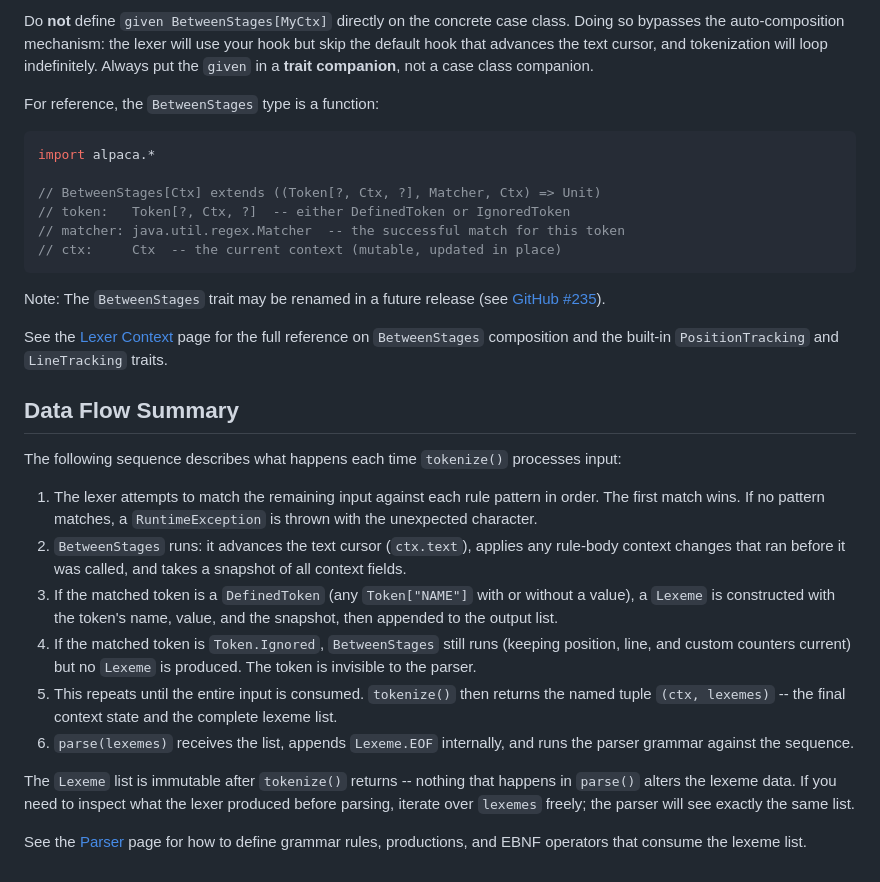
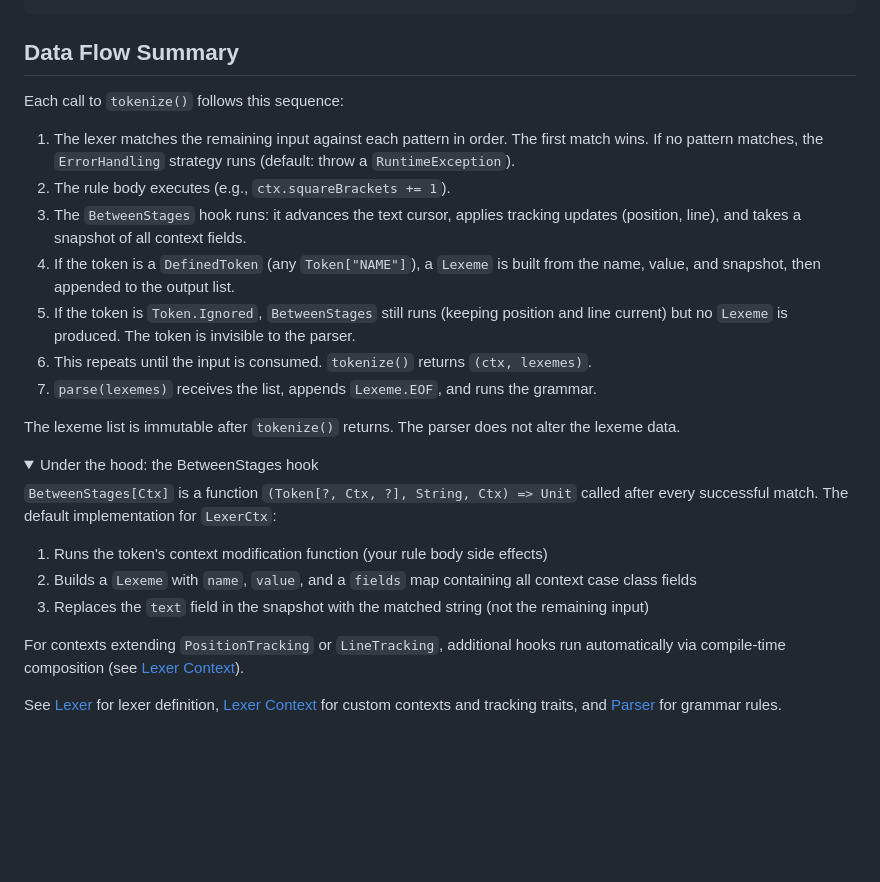
Before and after one commit to halotukozak/alpaca, a Markdown page: docs/_docs/between-stages.md, the part around one of its changes. Drawn GitHub-style; folded sections open; blank space fills up the shorter version.

````diff
--- a/docs/_docs/between-stages.md
+++ b/docs/_docs/between-stages.md
@@ -79,36 +37,30 @@ val Lexer = lexer[MyCtx]:
 ```
-
-Do **not** define `given BetweenStages[MyCtx]` directly on the concrete case class.
-Doing so bypasses the auto-composition mechanism: the lexer will use your hook but skip the default hook that advances the text cursor, and tokenization will loop indefinitely.
-Always put the `given` in a **trait companion**, not a case class companion.
-
-For reference, the `BetweenStages` type is a function:
-
-```scala sc:nocompile
-import alpaca.*
-
-// BetweenStages[Ctx] extends ((Token[?, Ctx, ?], Matcher, Ctx) => Unit)
-// token:   Token[?, Ctx, ?]  -- either DefinedToken or IgnoredToken
-// matcher: java.util.regex.Matcher  -- the successful match for this token
-// ctx:     Ctx  -- the current context (mutable, updated in place)
-```
-
-Note: The `BetweenStages` trait may be renamed in a future release (see [GitHub #235](https://github.com/alpaca-scala/alpaca/issues/235)).
-
-See the [Lexer Context](lexer-context.html) page for the full reference on `BetweenStages` composition and the built-in `PositionTracking` and `LineTracking` traits.
 
 ## Data Flow Summary
 
-The following sequence describes what happens each time `tokenize()` processes input:
+Each call to `tokenize()` follows this sequence:
 
-1. The lexer attempts to match the remaining input against each rule pattern in order. The first match wins. If no pattern matches, a `RuntimeException` is thrown with the unexpected character.
-2. `BetweenStages` runs: it advances the text cursor (`ctx.text`), applies any rule-body context changes that ran before it was called, and takes a snapshot of all context fields.
-3. If the matched token is a `DefinedToken` (any `Token["NAME"]` with or without a value), a `Lexeme` is constructed with the token's name, value, and the snapshot, then appended to the output list.
-4. If the matched token is `Token.Ignored`, `BetweenStages` still runs (keeping position, line, and custom counters current) but no `Lexeme` is produced. The token is invisible to the parser.
-5. This repeats until the entire input is consumed. `tokenize()` then returns the named tuple `(ctx, lexemes)` -- the final context state and the complete lexeme list.
-6. `parse(lexemes)` receives the list, appends `Lexeme.EOF` internally, and runs the parser grammar against the sequence.
+1. The lexer matches the remaining input against each pattern in order. The first match wins. If no pattern matches, the `ErrorHandling` strategy runs (default: throw a `RuntimeException`).
+2. The rule body executes (e.g., `ctx.squareBrackets += 1`).
+3. The `BetweenStages` hook runs: it advances the text cursor, applies tracking updates (position, line), and takes a snapshot of all context fields.
+4. If the token is a `DefinedToken` (any `Token["NAME"]`), a `Lexeme` is built from the name, value, and snapshot, then appended to the output list.
+5. If the token is `Token.Ignored`, `BetweenStages` still runs (keeping position and line current) but no `Lexeme` is produced. The token is invisible to the parser.
+6. This repeats until the input is consumed. `tokenize()` returns `(ctx, lexemes)`.
+7. `parse(lexemes)` receives the list, appends `Lexeme.EOF`, and runs the grammar.
 
-The `Lexeme` list is immutable after `tokenize()` returns -- nothing that happens in `parse()` alters the lexeme data.
-If you need to inspect what the lexer produced before parsing, iterate over `lexemes` freely; the parser will see exactly the same list.
+The lexeme list is immutable after `tokenize()` returns. The parser does not alter the lexeme data.
 
-See the [Parser](parser.html) page for how to define grammar rules, productions, and EBNF operators that consume the lexeme list.
+<details>
+<summary>Under the hood: the BetweenStages hook</summary>
+
+`BetweenStages[Ctx]` is a function `(Token[?, Ctx, ?], String, Ctx) => Unit` called after every successful match. The default implementation for `LexerCtx`:
+
+1. Runs the token's context modification function (your rule body side effects)
+2. Builds a `Lexeme` with `name`, `value`, and a `fields` map containing all context case class fields
+3. Replaces the `text` field in the snapshot with the matched string (not the remaining input)
+
+For contexts extending `PositionTracking` or `LineTracking`, additional hooks run automatically via compile-time composition (see [Lexer Context](lexer-context.md#the-betweenstages-hook)).
+
+</details>
+
+See [Lexer](lexer.md) for lexer definition, [Lexer Context](lexer-context.md) for custom contexts and tracking traits, and [Parser](parser.md) for grammar rules.
````
Also changed, not shown: other parts of docs/_docs/between-stages.md (+19 -61 lines).
